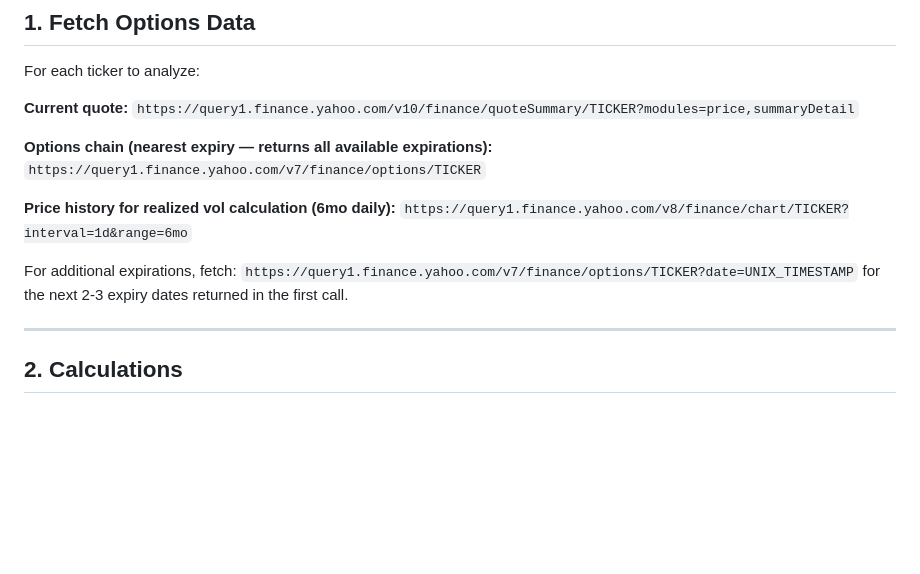
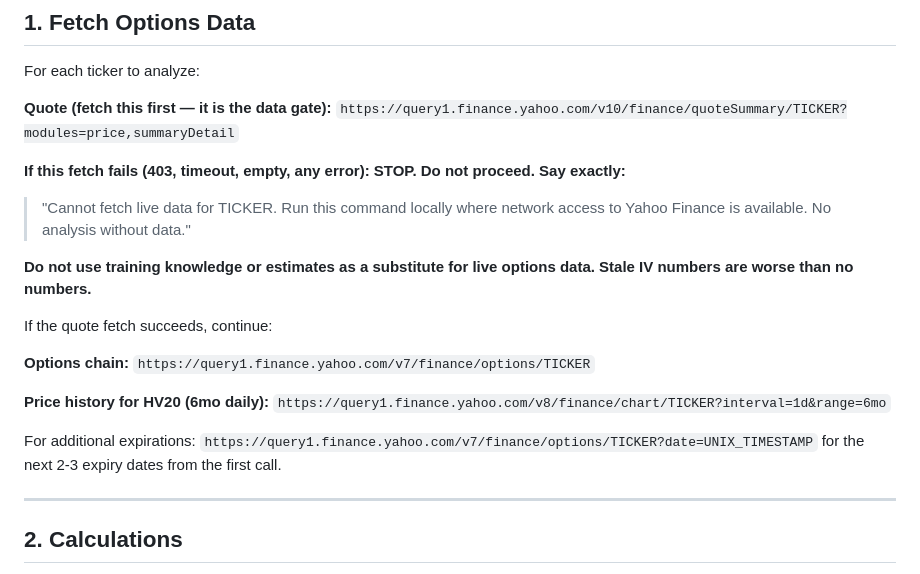
Before and after one commit to cdiangelo/clarence, a Markdown page: .claude/commands/options.md, the part around the change. Rendered like a GitHub page; blank space fills up the shorter version.

```diff
--- a/.claude/commands/options.md
+++ b/.claude/commands/options.md
@@ -24,16 +24,23 @@ Before fetching anything, classify the argument:
 
 For each ticker to analyze:
 
-**Current quote:**
+**Quote (fetch this first — it is the data gate):**
 `https://query1.finance.yahoo.com/v10/finance/quoteSummary/TICKER?modules=price,summaryDetail`
 
-**Options chain (nearest expiry — returns all available expirations):**
+**If this fetch fails (403, timeout, empty, any error): STOP. Do not proceed. Say exactly:**
+> "Cannot fetch live data for TICKER. Run this command locally where network access to Yahoo Finance is available. No analysis without data."
+
+**Do not use training knowledge or estimates as a substitute for live options data. Stale IV numbers are worse than no numbers.**
+
+If the quote fetch succeeds, continue:
+
+**Options chain:**
 `https://query1.finance.yahoo.com/v7/finance/options/TICKER`
 
-**Price history for realized vol calculation (6mo daily):**
+**Price history for HV20 (6mo daily):**
 `https://query1.finance.yahoo.com/v8/finance/chart/TICKER?interval=1d&range=6mo`
 
-For additional expirations, fetch: `https://query1.finance.yahoo.com/v7/finance/options/TICKER?date=UNIX_TIMESTAMP` for the next 2-3 expiry dates returned in the first call.
+For additional expirations: `https://query1.finance.yahoo.com/v7/finance/options/TICKER?date=UNIX_TIMESTAMP` for the next 2-3 expiry dates from the first call.
 
 ---
 
```
Also changed, not shown: .claude/commands/analyze.md (+11 -4 lines), .claude/commands/macro.md (+7 -1 lines).
